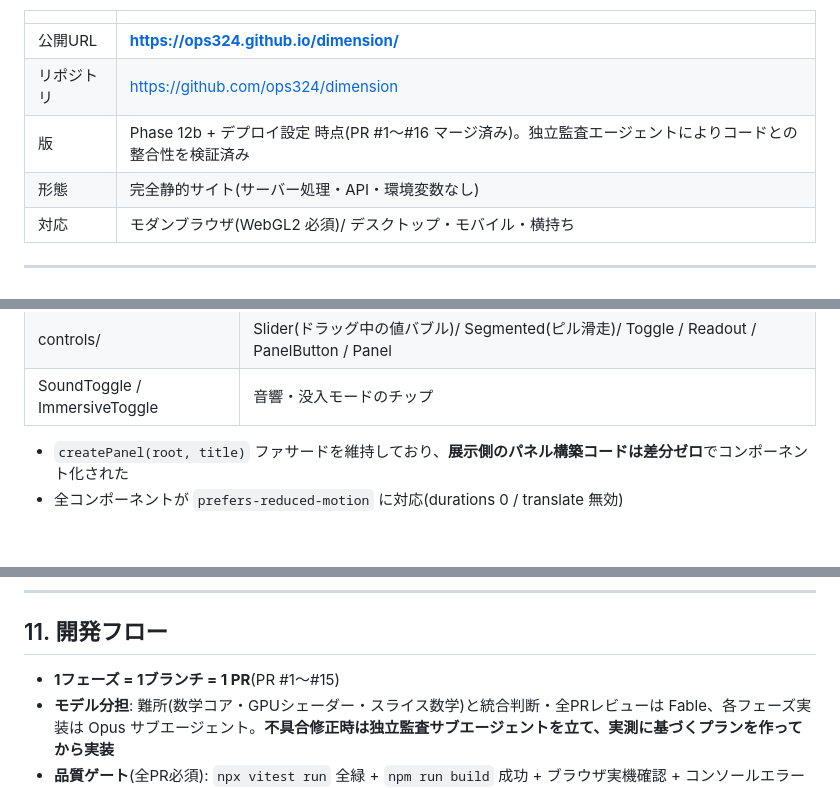
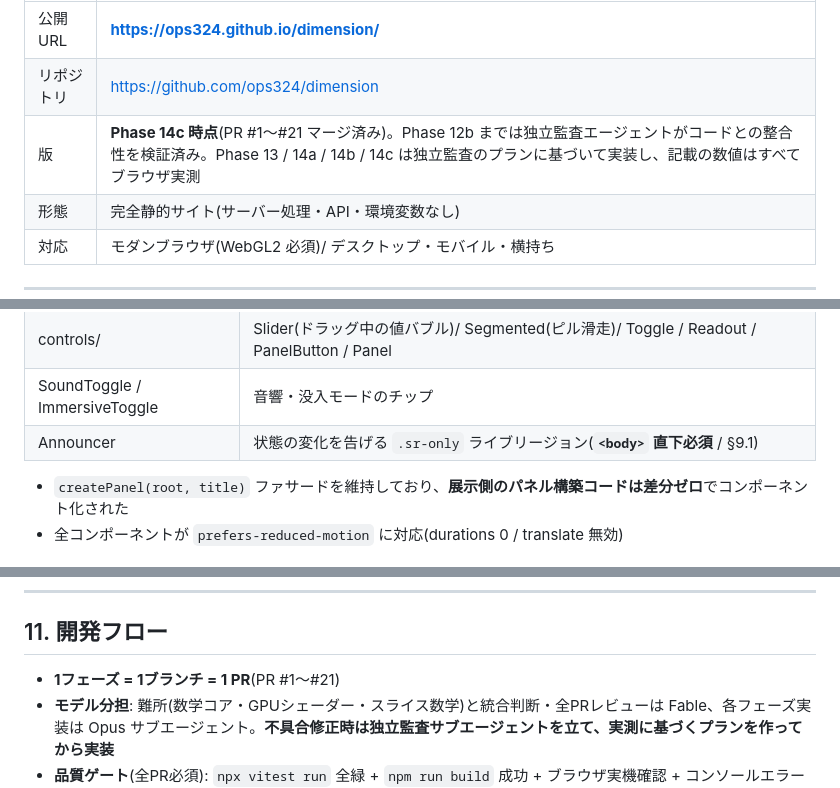
Before and after one commit to ops324/dimension, a Markdown page: SPEC.md, 3 parts joined by grey strips. GitHub-like rendering.

```diff
--- a/SPEC.md
+++ b/SPEC.md
@@ -7,7 +7,7 @@
 |---|---|
 | 公開URL | **https://ops324.github.io/dimension/** |
 | リポジトリ | https://github.com/ops324/dimension |
-| 版 | Phase 12b + デプロイ設定 時点(PR #1〜#16 マージ済み)。独立監査エージェントによりコードとの整合性を検証済み |
+| 版 | **Phase 14c 時点**(PR #1〜#21 マージ済み)。Phase 12b までは独立監査エージェントがコードとの整合性を検証済み。Phase 13 / 14a / 14b / 14c は独立監査のプランに基づいて実装し、記載の数値はすべてブラウザ実測 |
 | 形態 | 完全静的サイト(サーバー処理・API・環境変数なし) |
 | 対応 | モダンブラウザ(WebGL2 必須)/ デスクトップ・モバイル・横持ち |
 
@@ -328,6 +334,7 @@ play(el, keyframes, options)              // Web Animations API の単一入口(
 | Hud | モード連動の読み取り値(物語: x.xx D / ギャラリー: EXHIBIT n/4) |
 | controls/ | Slider(ドラッグ中の値バブル)/ Segmented(ピル滑走)/ Toggle / Readout / PanelButton / Panel |
 | SoundToggle / ImmersiveToggle | 音響・没入モードのチップ |
+| Announcer | 状態の変化を告げる `.sr-only` ライブリージョン(**`<body>` 直下必須** / §9.1) |
 
 - `createPanel(root, title)` ファサードを維持しており、**展示側のパネル構築コードは差分ゼロ**でコンポーネント化された
 - 全コンポーネントが `prefers-reduced-motion` に対応(durations 0 / translate 無効)
@@ -647,7 +654,7 @@ CSSが大きいのは @fontsource の日本語フォント定義(121のunicode-r
 
 ## 11. 開発フロー
 
-- **1フェーズ = 1ブランチ = 1 PR**(PR #1〜#15)
+- **1フェーズ = 1ブランチ = 1 PR**(PR #1〜#21)
 - **モデル分担**: 難所(数学コア・GPUシェーダー・スライス数学)と統合判断・全PRレビューは Fable、各フェーズ実装は Opus サブエージェント。**不具合修正時は独立監査サブエージェントを立て、実測に基づくプランを作ってから実装**
 - **品質ゲート**(全PR必須): `npx vitest run` 全緑 + `npm run build` 成功 + ブラウザ実機確認 + コンソールエラーゼロ
 
```
Also changed, not shown: other parts of SPEC.md (+42 -3 lines), README.md (+12 -0 lines).
